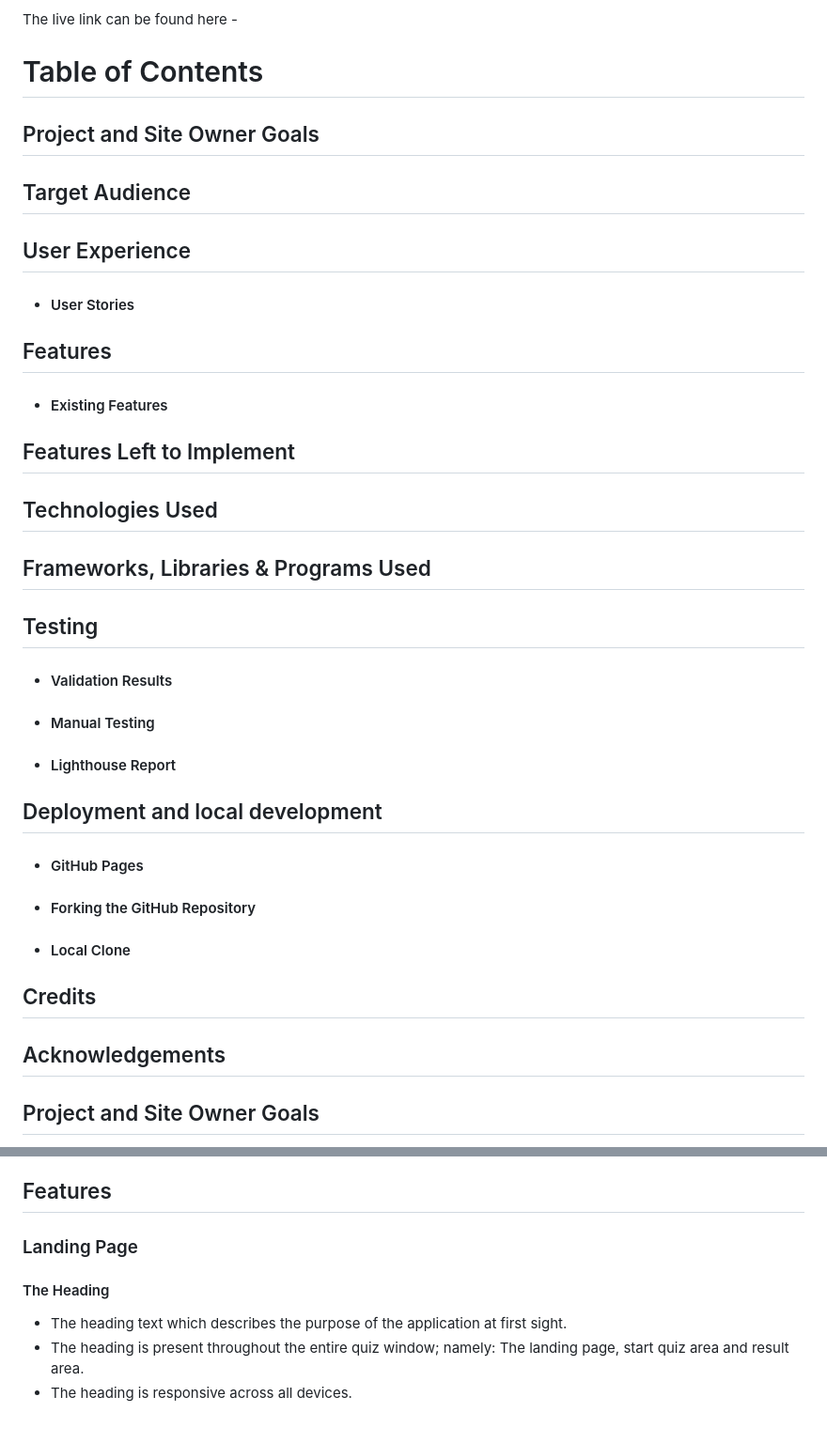
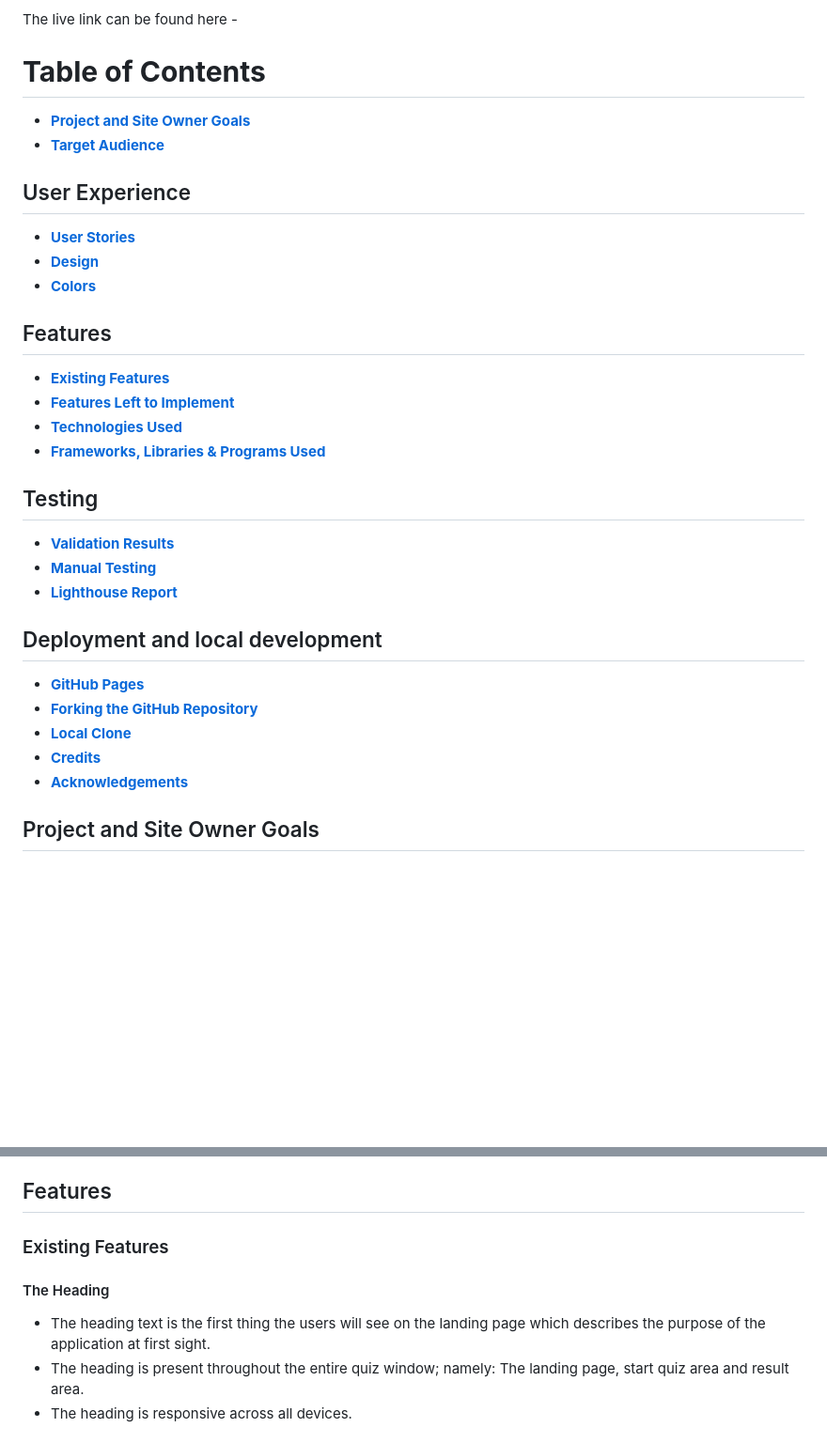
Before and after one commit to Adimserious/drivers-licence-quiz, a Markdown page: README.md, 2 parts joined by grey strips. Shown: that part at 94% size. Rendered like a GitHub page; blank space fills up the shorter version.

```diff
--- a/README.md
+++ b/README.md
@@ -7,26 +7,28 @@ The Führerschein English quiz is designed to provide the English version of the
 
 The live link can be found here -
 
-# Table of Contents
-## Project and Site Owner Goals
-## Target Audience
+# **Table of Contents**
+- [**Project and Site Owner Goals**](#project-and-site-owner-goals)
+- [**Target Audience**](#target-audience)
 ## User Experience
-- ####  User Stories
+- [**User Stories**](#user-stories)
+- [**Design**](#design)
+- [**Colors**](#colors)
 ## Features
-- #### Existing Features
-## Features Left to Implement
-## Technologies Used
-## Frameworks, Libraries & Programs Used
+- [**Existing Features**](#existing-features)
+- [**Features Left to Implement**](#features-left-to-implement)
+- [**Technologies Used**](#technologies-used)
+- [**Frameworks, Libraries & Programs Used**](#frameworks-libraries--programs-used)
 ## Testing
-- #### Validation Results
-- #### Manual Testing
-- #### Lighthouse Report
+- [**Validation Results**](#validation-results)
+- [**Manual Testing**](#manual-testing)
+- [**Lighthouse Report**](#lighthouse-report)
 ## Deployment and local development
-- ####  GitHub Pages
-- ####  Forking the GitHub Repository
-- ####  Local Clone
-## Credits
-## Acknowledgements
+- [**GitHub Pages**](#github-pages)
+- [**Forking the GitHub Repository**](#forking-the-github-repository)
+- [**Local Clone**](#local-clone)
+- [**Credits**](#credits)
+- [**Acknowledgements**](#acknowledgements)
 
 ## Project and Site Owner Goals
  Because the spoken language in Germany is deutsch, many migrants find it difficult to achieve their goal of obtaining a drivers licence on time due to the language barrier. Our goal is to help make the dream of learning and writing the theory exam in English language come through at the time of need for people who want it.
@@ -57,9 +59,9 @@ As a frequent user:
 - The main color scheme of the quiz application is burlywood, black and white.
 
 ## Features
-### Landing Page
+### Existing Features
 #### The Heading
-- The heading text which describes the purpose of the application at first sight.
+- The heading text is the first thing the users will see on the landing page which describes the purpose of the application at first sight.
 - The heading is present throughout the entire quiz window; namely: The landing page, start quiz area and result area.
 - The heading is responsive across all devices.
 
```
Also changed, not shown: other parts of README.md (+15 -11 lines), assets/images/css-validator.png (added), assets/images/html-testing.png (added), 1 other file.
